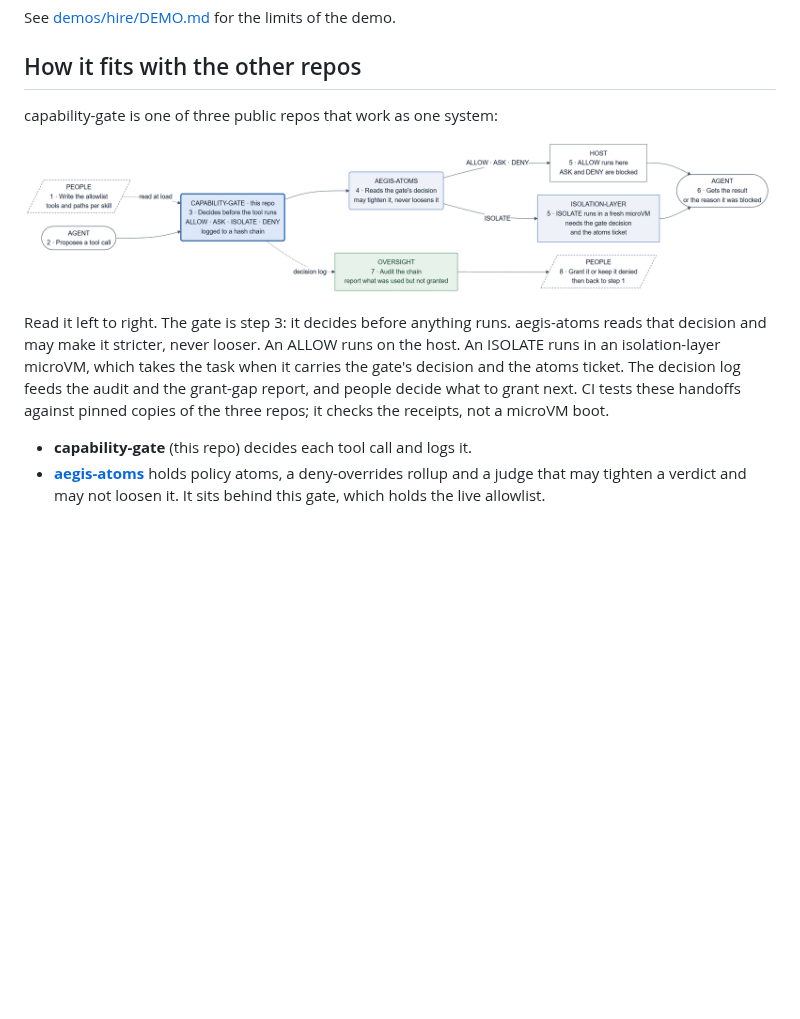
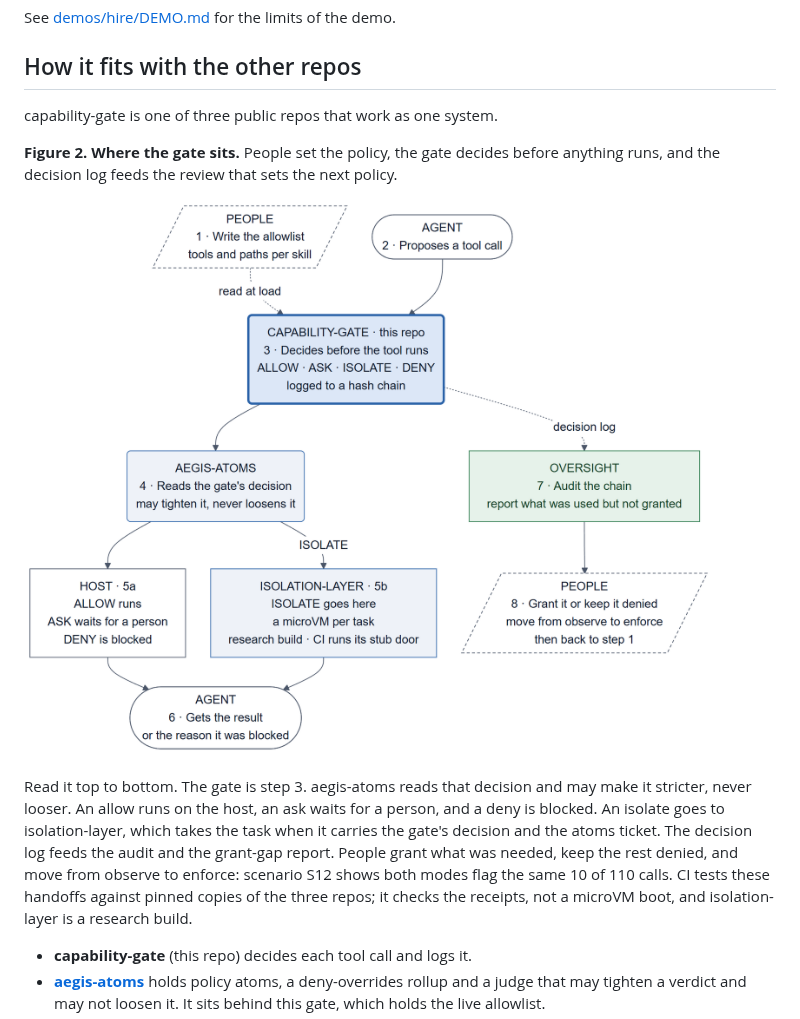
Before and after one commit to Steck43/capability-gate, a Markdown page: README.md, the part around one of its changes. GitHub-like rendering; pictures changed too: assets/gate-in-system.png; blank space fills up the shorter version.

```diff
--- a/README.md
+++ b/README.md
@@ -86,17 +105,23 @@ See [demos/hire/DEMO.md](demos/hire/DEMO.md) for the limits of the demo.
 
 ## How it fits with the other repos
 
-capability-gate is one of three public repos that work as one system:
+capability-gate is one of three public repos that work as one system.
+
+**Figure 2. Where the gate sits.** People set the policy, the gate decides
+before anything runs, and the decision log feeds the review that sets the next
+policy.
 
 ![Where capability-gate sits between the agent, aegis-atoms and isolation-layer][fig-system]
 
-Read it left to right. The gate is step 3: it decides before anything runs.
-aegis-atoms reads that decision and may make it stricter, never looser. An
-ALLOW runs on the host. An ISOLATE runs in an isolation-layer microVM, which
+Read it top to bottom. The gate is step 3. aegis-atoms reads that decision and
+may make it stricter, never looser. An allow runs on the host, an ask waits
+for a person, and a deny is blocked. An isolate goes to isolation-layer, which
 takes the task when it carries the gate's decision and the atoms ticket. The
-decision log feeds the audit and the grant-gap report, and people decide what
-to grant next. CI tests these handoffs against pinned copies of the three
-repos; it checks the receipts, not a microVM boot.
+decision log feeds the audit and the grant-gap report. People grant what was
+needed, keep the rest denied, and move from observe to enforce: scenario S12
+shows both modes flag the same 10 of 110 calls. CI tests these handoffs
+against pinned copies of the three repos; it checks the receipts, not a
+microVM boot, and isolation-layer is a research build.
 
 [fig-system]: assets/gate-in-system.png
 
```
Also changed, not shown: other parts of README.md (+32 -8 lines), CHANGELOG.md (+2 -1 lines), assets/gate-decision.png, 3 other files.
